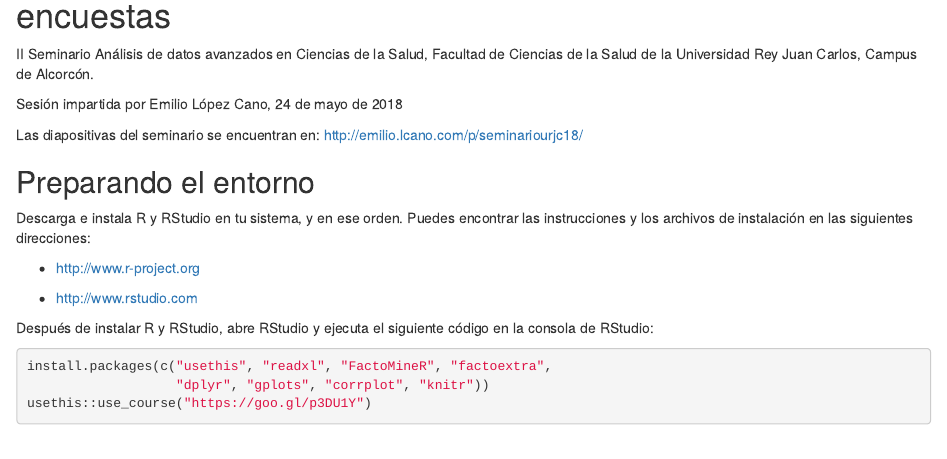
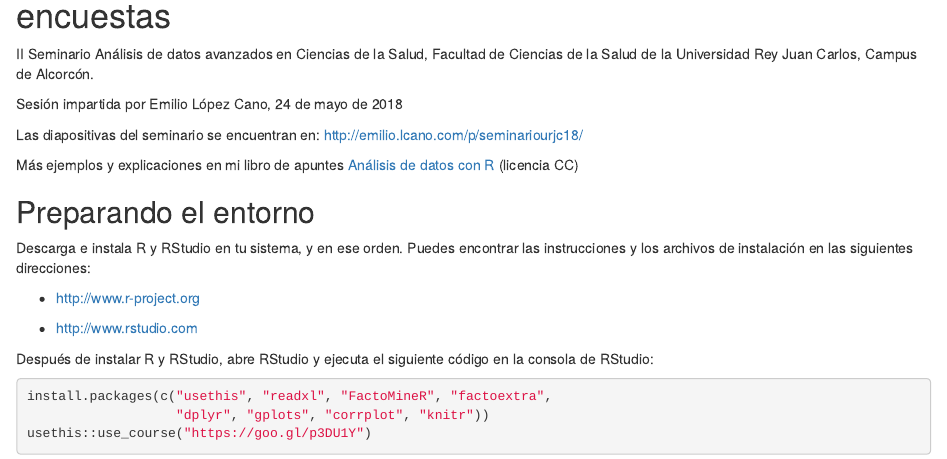
Before and after one commit to emilopezcano/seminario_urjc_2018, an R Markdown document (readme.Rmd): the page in a window 1100 px wide, from 60 px down. Rendered offline with R 4.5, knitr and Pandoc, with nearby package versions; some code elsewhere in the file could not run offline.

Commit message:
enlace apuntes

```diff
--- a/readme.Rmd
+++ b/readme.Rmd
@@ -13,6 +13,9 @@ Campus de Alcorcón.
 Sesión impartida por Emilio López Cano, 24 de mayo de 2018
 
 Las diapositivas del seminario se encuentran en: http://emilio.lcano.com/p/seminariourjc18/
+
+Más ejemplos y explicaciones en mi libro de apuntes [Análisis de datos con R](http://emilio.lcano.com/b/adr/) (licencia CC)
+
 
 Preparando el entorno
 -------------------------
```
Also changed, not shown: readme.html (added), readme.Rmd (2 more changed lines), 1 other file.
